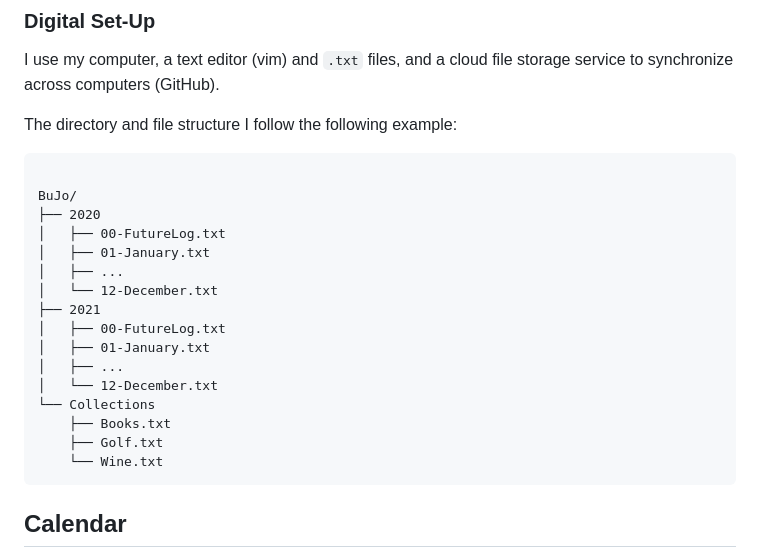
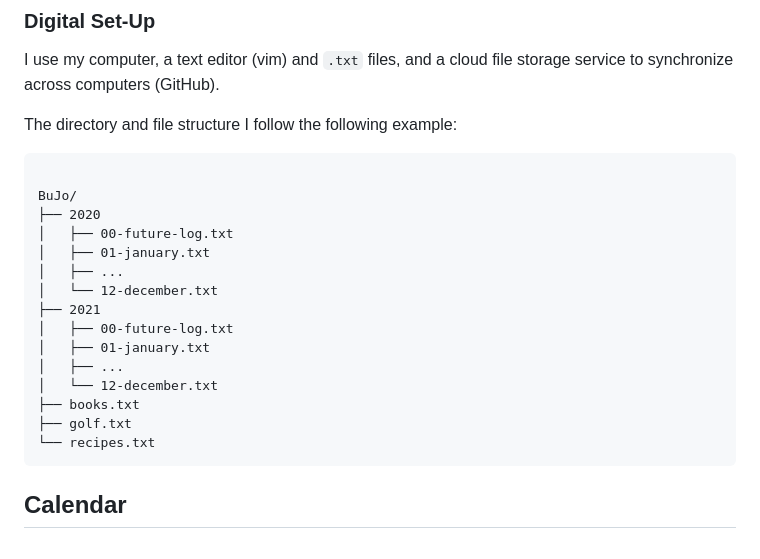
Before and after one commit to Cananito/Cananito.github.io, a Markdown page: _generator/content/personal-organization.md, the part around the change. Rendered like a GitHub page.

Commit message:
Updated notebooks file structure to what I have now.

```diff
--- a/_generator/content/personal-organization.md
+++ b/_generator/content/personal-organization.md
@@ -71,19 +71,18 @@ The directory and file structure I follow the following example:
 <pre><code>
 BuJo/
 ├── 2020
-│   ├── 00-FutureLog.txt
-│   ├── 01-January.txt
+│   ├── 00-future-log.txt
+│   ├── 01-january.txt
 │   ├── ...
-│   └── 12-December.txt
+│   └── 12-december.txt
 ├── 2021
-│   ├── 00-FutureLog.txt
-│   ├── 01-January.txt
+│   ├── 00-future-log.txt
+│   ├── 01-january.txt
 │   ├── ...
-│   └── 12-December.txt
-└── Collections
-    ├── Books.txt
-    ├── Golf.txt
-    └── Wine.txt
+│   └── 12-december.txt
+├── books.txt
+├── golf.txt
+└── recipes.txt
 </code></pre>
 
 ## Calendar
```
